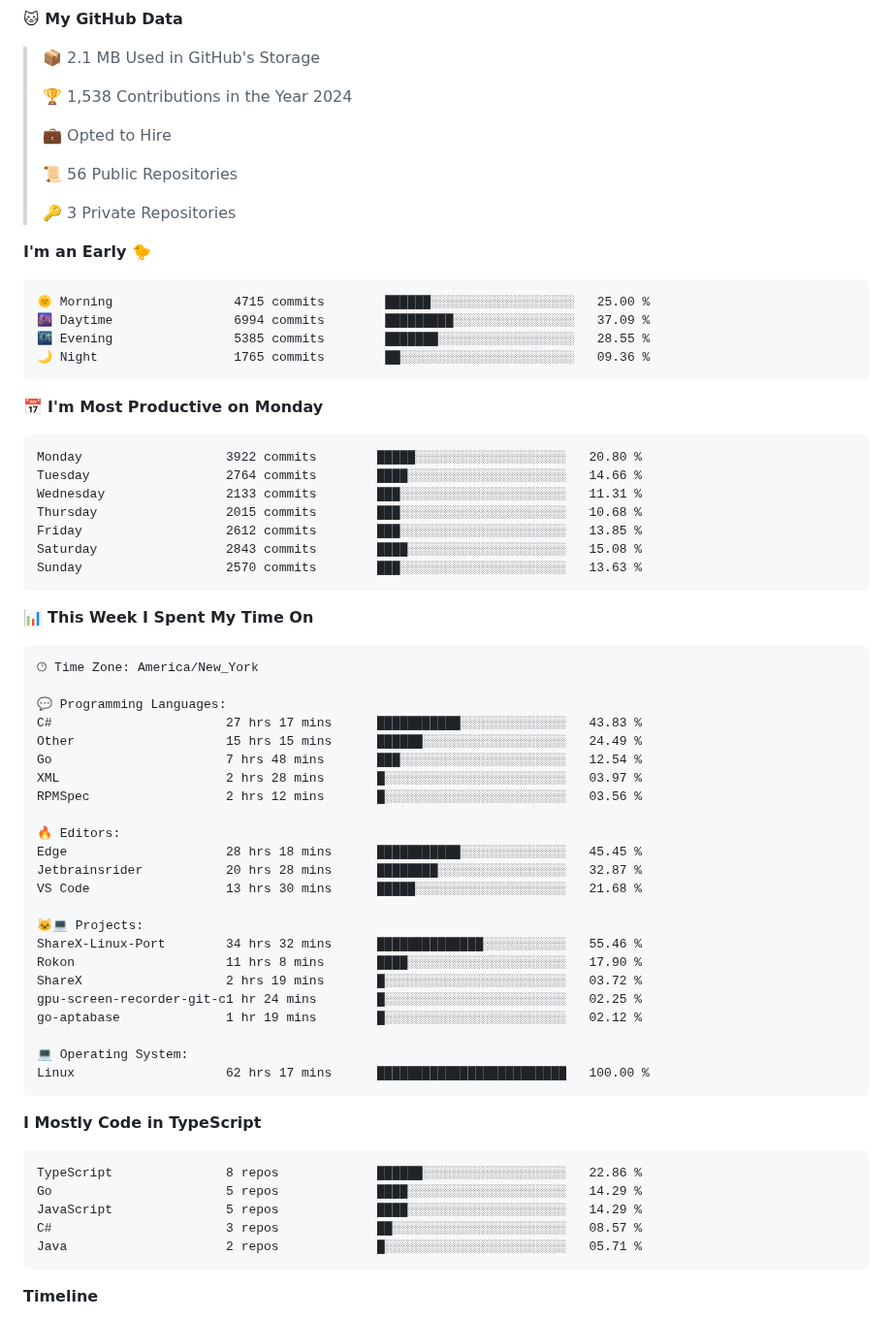
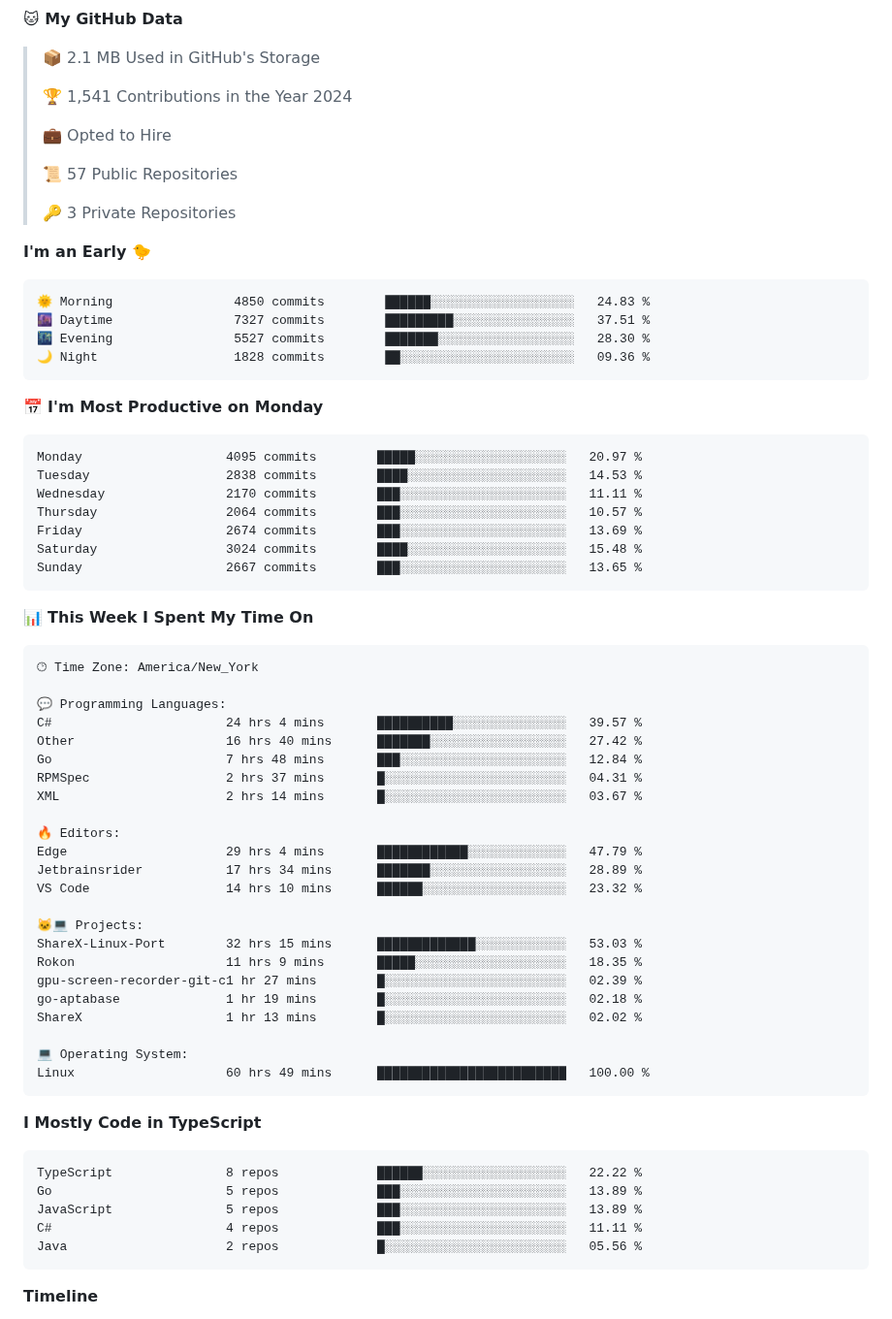
Before and after one commit to BrycensRanch/BrycensRanch, a Markdown page: README.md, the part around one of its changes. Shown at 97% size. GitHub-like rendering.

Commit message:
Updated with Dev Metrics

````diff
--- a/README.md
+++ b/README.md
@@ -51,32 +51,32 @@ It all started from a simple Discord bot and me being a cheapskate. Look at me n
 
 > 📦 2.1 MB Used in GitHub's Storage
  >
-> 🏆 1,538 Contributions in the Year 2024
+> 🏆 1,541 Contributions in the Year 2024
  >
 > 💼 Opted to Hire
  >
-> 📜 56 Public Repositories
+> 📜 57 Public Repositories
  >
 > 🔑 3 Private Repositories
  >
 **I'm an Early 🐤**
 
 ```text
-🌞 Morning                4715 commits        ██████░░░░░░░░░░░░░░░░░░░   25.00 %
-🌆 Daytime                6994 commits        █████████░░░░░░░░░░░░░░░░   37.09 %
-🌃 Evening                5385 commits        ███████░░░░░░░░░░░░░░░░░░   28.55 %
-🌙 Night                  1765 commits        ██░░░░░░░░░░░░░░░░░░░░░░░   09.36 %
+🌞 Morning                4850 commits        ██████░░░░░░░░░░░░░░░░░░░   24.83 %
+🌆 Daytime                7327 commits        █████████░░░░░░░░░░░░░░░░   37.51 %
+🌃 Evening                5527 commits        ███████░░░░░░░░░░░░░░░░░░   28.30 %
+🌙 Night                  1828 commits        ██░░░░░░░░░░░░░░░░░░░░░░░   09.36 %
 ```
 📅 **I'm Most Productive on Monday**
 
 ```text
-Monday                   3922 commits        █████░░░░░░░░░░░░░░░░░░░░   20.80 %
-Tuesday                  2764 commits        ████░░░░░░░░░░░░░░░░░░░░░   14.66 %
-Wednesday                2133 commits        ███░░░░░░░░░░░░░░░░░░░░░░   11.31 %
-Thursday                 2015 commits        ███░░░░░░░░░░░░░░░░░░░░░░   10.68 %
-Friday                   2612 commits        ███░░░░░░░░░░░░░░░░░░░░░░   13.85 %
-Saturday                 2843 commits        ████░░░░░░░░░░░░░░░░░░░░░   15.08 %
-Sunday                   2570 commits        ███░░░░░░░░░░░░░░░░░░░░░░   13.63 %
+Monday                   4095 commits        █████░░░░░░░░░░░░░░░░░░░░   20.97 %
+Tuesday                  2838 commits        ████░░░░░░░░░░░░░░░░░░░░░   14.53 %
+Wednesday                2170 commits        ███░░░░░░░░░░░░░░░░░░░░░░   11.11 %
+Thursday                 2064 commits        ███░░░░░░░░░░░░░░░░░░░░░░   10.57 %
+Friday                   2674 commits        ███░░░░░░░░░░░░░░░░░░░░░░   13.69 %
+Saturday                 3024 commits        ████░░░░░░░░░░░░░░░░░░░░░   15.48 %
+Sunday                   2667 commits        ███░░░░░░░░░░░░░░░░░░░░░░   13.65 %
 ```
 
 
@@ -86,36 +86,36 @@ Sunday                   2570 commits        ███░░░░░░░░
 🕑︎ Time Zone: America/New_York
 
 💬 Programming Languages:
-C#                       27 hrs 17 mins      ███████████░░░░░░░░░░░░░░   43.83 %
-Other                    15 hrs 15 mins      ██████░░░░░░░░░░░░░░░░░░░   24.49 %
-Go                       7 hrs 48 mins       ███░░░░░░░░░░░░░░░░░░░░░░   12.54 %
-XML                      2 hrs 28 mins       █░░░░░░░░░░░░░░░░░░░░░░░░   03.97 %
-RPMSpec                  2 hrs 12 mins       █░░░░░░░░░░░░░░░░░░░░░░░░   03.56 %
+C#                       24 hrs 4 mins       ██████████░░░░░░░░░░░░░░░   39.57 %
+Other                    16 hrs 40 mins      ███████░░░░░░░░░░░░░░░░░░   27.42 %
+Go                       7 hrs 48 mins       ███░░░░░░░░░░░░░░░░░░░░░░   12.84 %
+RPMSpec                  2 hrs 37 mins       █░░░░░░░░░░░░░░░░░░░░░░░░   04.31 %
+XML                      2 hrs 14 mins       █░░░░░░░░░░░░░░░░░░░░░░░░   03.67 %
 
 🔥 Editors:
-Edge                     28 hrs 18 mins      ███████████░░░░░░░░░░░░░░   45.45 %
-Jetbrainsrider           20 hrs 28 mins      ████████░░░░░░░░░░░░░░░░░   32.87 %
-VS Code                  13 hrs 30 mins      █████░░░░░░░░░░░░░░░░░░░░   21.68 %
+Edge                     29 hrs 4 mins       ████████████░░░░░░░░░░░░░   47.79 %
+Jetbrainsrider           17 hrs 34 mins      ███████░░░░░░░░░░░░░░░░░░   28.89 %
+VS Code                  14 hrs 10 mins      ██████░░░░░░░░░░░░░░░░░░░   23.32 %
 
 🐱‍💻 Projects:
-ShareX-Linux-Port        34 hrs 32 mins      ██████████████░░░░░░░░░░░   55.46 %
-Rokon                    11 hrs 8 mins       ████░░░░░░░░░░░░░░░░░░░░░   17.90 %
-ShareX                   2 hrs 19 mins       █░░░░░░░░░░░░░░░░░░░░░░░░   03.72 %
-gpu-screen-recorder-git-c1 hr 24 mins        █░░░░░░░░░░░░░░░░░░░░░░░░   02.25 %
-go-aptabase              1 hr 19 mins        █░░░░░░░░░░░░░░░░░░░░░░░░   02.12 %
+ShareX-Linux-Port        32 hrs 15 mins      █████████████░░░░░░░░░░░░   53.03 %
+Rokon                    11 hrs 9 mins       █████░░░░░░░░░░░░░░░░░░░░   18.35 %
+gpu-screen-recorder-git-c1 hr 27 mins        █░░░░░░░░░░░░░░░░░░░░░░░░   02.39 %
+go-aptabase              1 hr 19 mins        █░░░░░░░░░░░░░░░░░░░░░░░░   02.18 %
+ShareX                   1 hr 13 mins        █░░░░░░░░░░░░░░░░░░░░░░░░   02.02 %
 
 💻 Operating System:
-Linux                    62 hrs 17 mins      █████████████████████████   100.00 %
+Linux                    60 hrs 49 mins      █████████████████████████   100.00 %
 ```
 
 **I Mostly Code in TypeScript**
 
 ```text
-TypeScript               8 repos             ██████░░░░░░░░░░░░░░░░░░░   22.86 %
-Go                       5 repos             ████░░░░░░░░░░░░░░░░░░░░░   14.29 %
-JavaScript               5 repos             ████░░░░░░░░░░░░░░░░░░░░░   14.29 %
-C#                       3 repos             ██░░░░░░░░░░░░░░░░░░░░░░░   08.57 %
-Java                     2 repos             █░░░░░░░░░░░░░░░░░░░░░░░░   05.71 %
+TypeScript               8 repos             ██████░░░░░░░░░░░░░░░░░░░   22.22 %
+Go                       5 repos             ███░░░░░░░░░░░░░░░░░░░░░░   13.89 %
+JavaScript               5 repos             ███░░░░░░░░░░░░░░░░░░░░░░   13.89 %
+C#                       4 repos             ███░░░░░░░░░░░░░░░░░░░░░░   11.11 %
+Java                     2 repos             █░░░░░░░░░░░░░░░░░░░░░░░░   05.56 %
 ```
 
 
````
Also changed, not shown: other parts of README.md (+2 -2 lines), assets/bar_graph.png.
